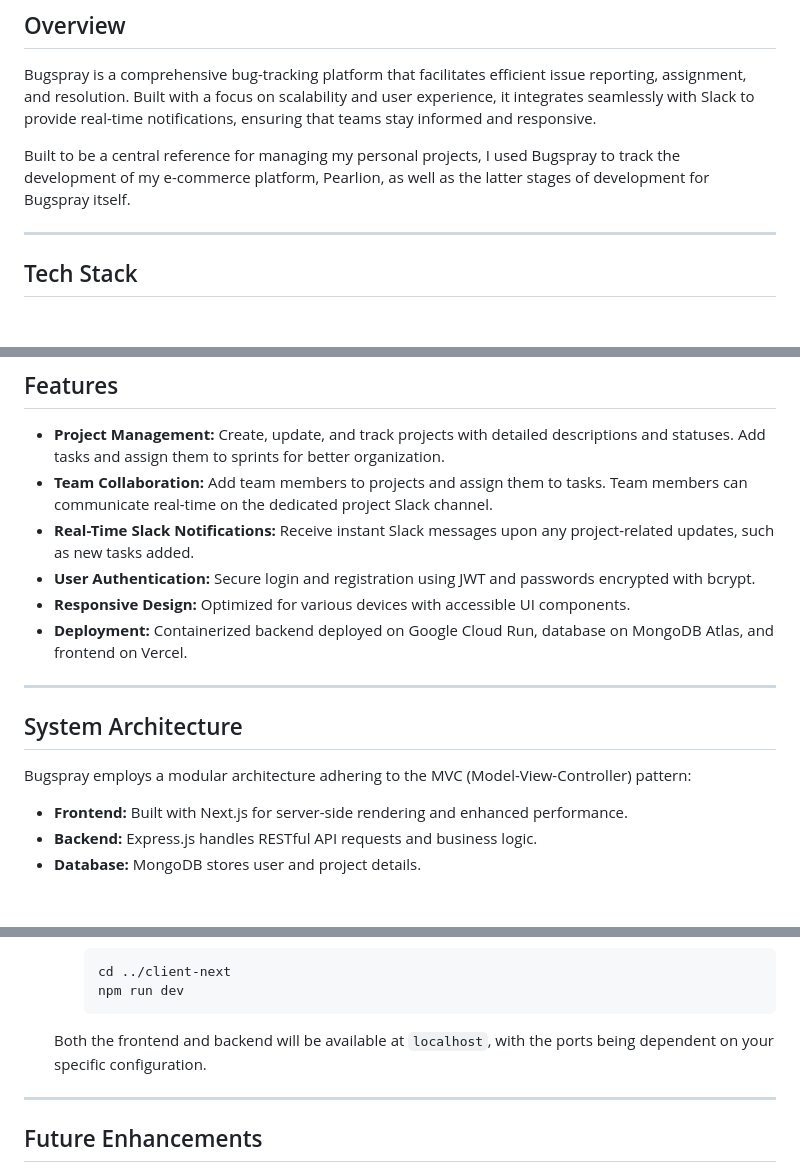
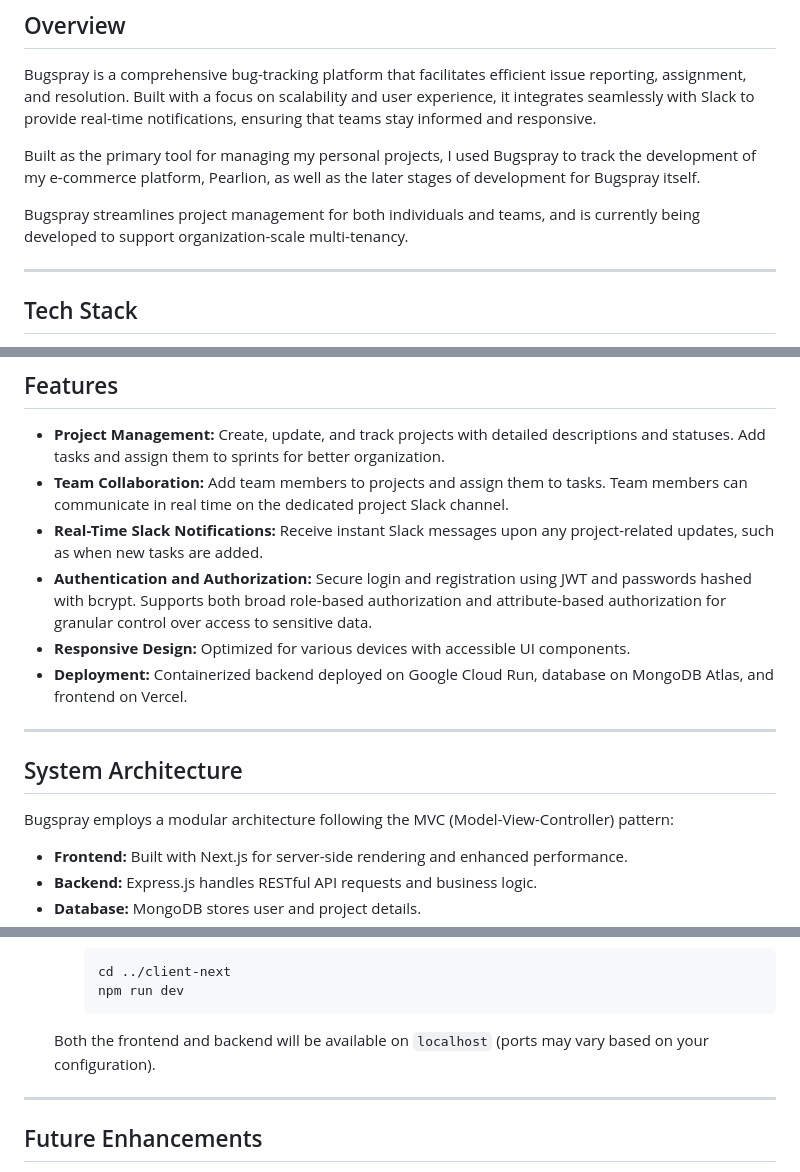
Before and after one commit to charquaza/bugspray, a Markdown page: README.md, 3 parts joined by grey strips. Drawn GitHub-style; blank space fills up the shorter version.

````diff
--- a/README.md
+++ b/README.md
@@ -33,7 +33,9 @@
 
 Bugspray is a comprehensive bug-tracking platform that facilitates efficient issue reporting, assignment, and resolution. Built with a focus on scalability and user experience, it integrates seamlessly with Slack to provide real-time notifications, ensuring that teams stay informed and responsive.
 
-Built to be a central reference for managing my personal projects, I used Bugspray to track the development of my e-commerce platform, Pearlion, as well as the latter stages of development for Bugspray itself.
+Built as the primary tool for managing my personal projects, I used Bugspray to track the development of my e-commerce platform, Pearlion, as well as the later stages of development for Bugspray itself.
+
+Bugspray streamlines project management for both individuals and teams, and is currently being developed to support organization-scale multi-tenancy.
 
 ---
 
@@ -51,9 +53,9 @@ Built to be a central reference for managing my personal projects, I used Bugspr
 ## Features
 
 - **Project Management:** Create, update, and track projects with detailed descriptions and statuses. Add tasks and assign them to sprints for better organization.
-- **Team Collaboration:** Add team members to projects and assign them to tasks. Team members can communicate real-time on the dedicated project Slack channel.
-- **Real-Time Slack Notifications:** Receive instant Slack messages upon any project-related updates, such as new tasks added.
-- **User Authentication:** Secure login and registration using JWT and passwords encrypted with bcrypt.
+- **Team Collaboration:** Add team members to projects and assign them to tasks. Team members can communicate in real time on the dedicated project Slack channel.
+- **Real-Time Slack Notifications:** Receive instant Slack messages upon any project-related updates, such as when new tasks are added.
+- **Authentication and Authorization:** Secure login and registration using JWT and passwords hashed with bcrypt. Supports both broad role-based authorization and attribute-based authorization for granular control over access to sensitive data.
 - **Responsive Design:** Optimized for various devices with accessible UI components.
 - **Deployment:** Containerized backend deployed on Google Cloud Run, database on MongoDB Atlas, and frontend on Vercel.
 
@@ -61,7 +63,7 @@ Built to be a central reference for managing my personal projects, I used Bugspr
 
 ## System Architecture
 
-Bugspray employs a modular architecture adhering to the MVC (Model-View-Controller) pattern:
+Bugspray employs a modular architecture following the MVC (Model-View-Controller) pattern:
 
 - **Frontend:** Built with Next.js for server-side rendering and enhanced performance.
 - **Backend:** Express.js handles RESTful API requests and business logic.
@@ -140,7 +142,7 @@ Bugspray employs a modular architecture adhering to the MVC (Model-View-Controll
      npm run dev
      ```
 
-   Both the frontend and backend will be available at `localhost`, with the ports being dependent on your specific configuration.
+   Both the frontend and backend will be available on `localhost` (ports may vary based on your configuration).
 
 ---
 
````
